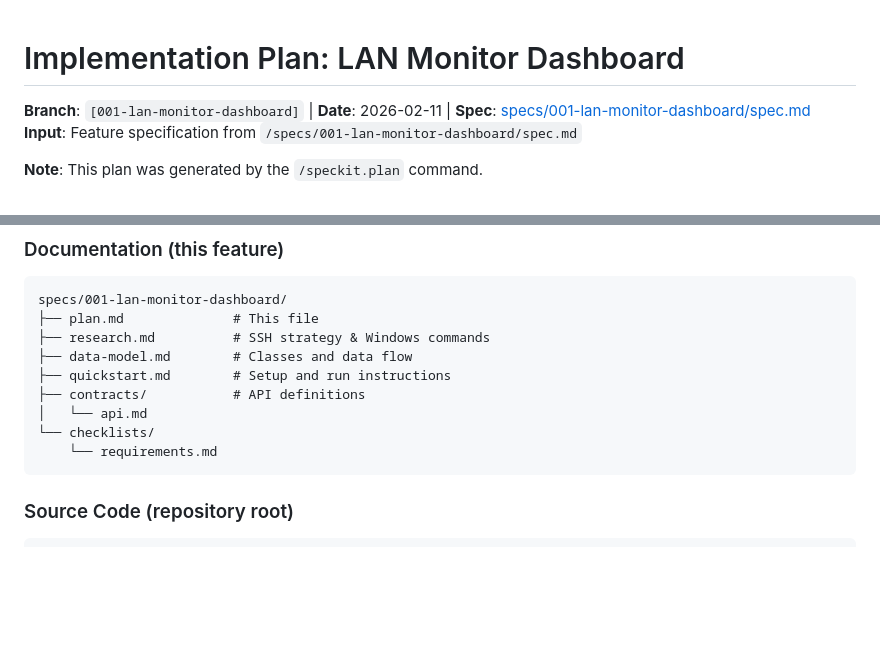
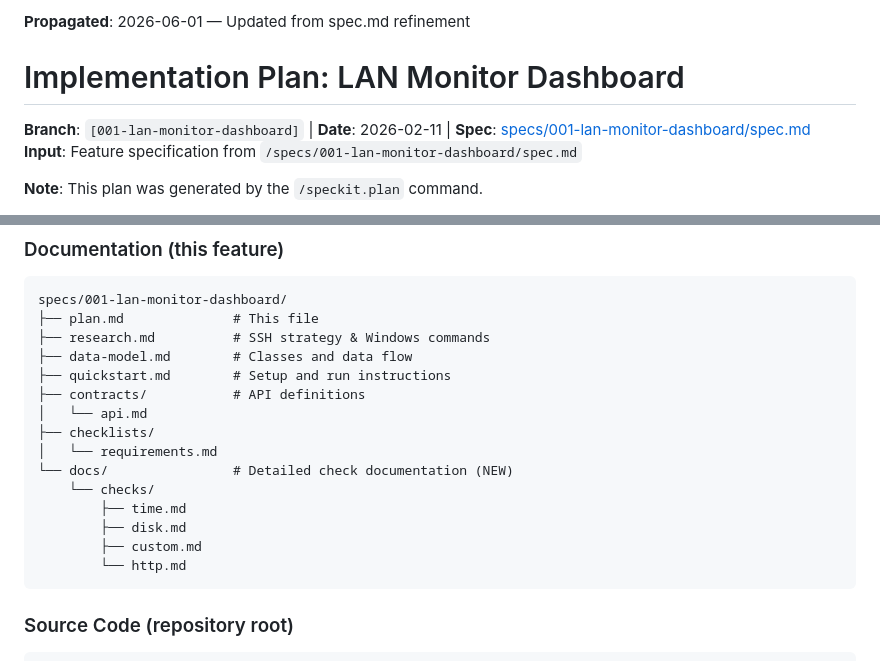
Before and after one commit to HelloMorrisMoss/systems_status_monitor_redux, a Markdown page: specs/001-lan-monitor-dashboard/plan.md, 2 parts joined by grey strips. Rendered like a GitHub page; blank space fills up the shorter version.

````diff
--- a/specs/001-lan-monitor-dashboard/plan.md
+++ b/specs/001-lan-monitor-dashboard/plan.md
@@ -1,3 +1,5 @@
+**Propagated**: 2026-06-01 — Updated from spec.md refinement
+
 # Implementation Plan: LAN Monitor Dashboard
 
 **Branch**: `[001-lan-monitor-dashboard]` | **Date**: 2026-02-11 | **Spec**: [specs/001-lan-monitor-dashboard/spec.md](spec.md)
@@ -43,8 +45,14 @@ specs/001-lan-monitor-dashboard/
 ├── quickstart.md        # Setup and run instructions
 ├── contracts/           # API definitions
 │   └── api.md
-└── checklists/
-    └── requirements.md
+├── checklists/
+│   └── requirements.md
+└── docs/                # Detailed check documentation (NEW)
+    └── checks/
+        ├── time.md
+        ├── disk.md
+        ├── custom.md
+        └── http.md
 ```
 
 ### Source Code (repository root)
````
Also changed, not shown: specs/001-lan-monitor-dashboard/spec.md (+19 -1 lines), specs/001-lan-monitor-dashboard/tasks.md (+30 -1 lines).
